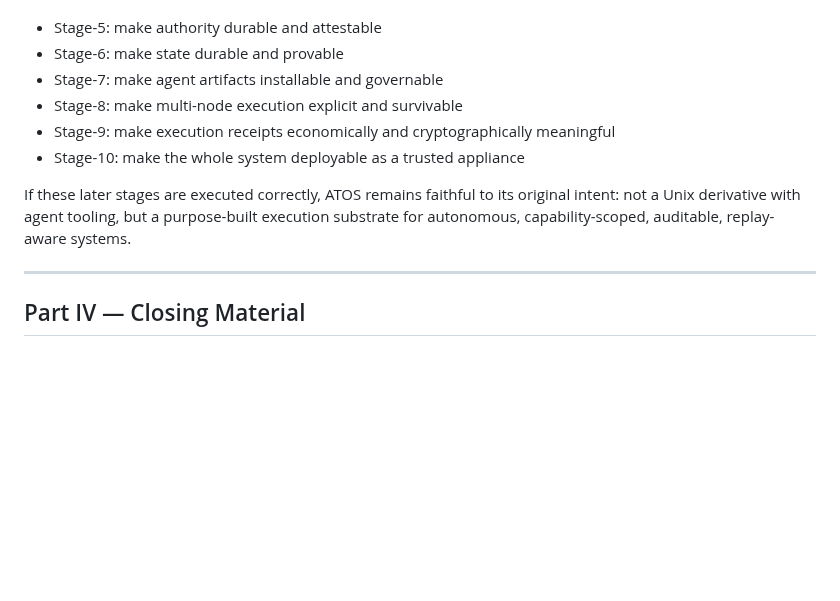
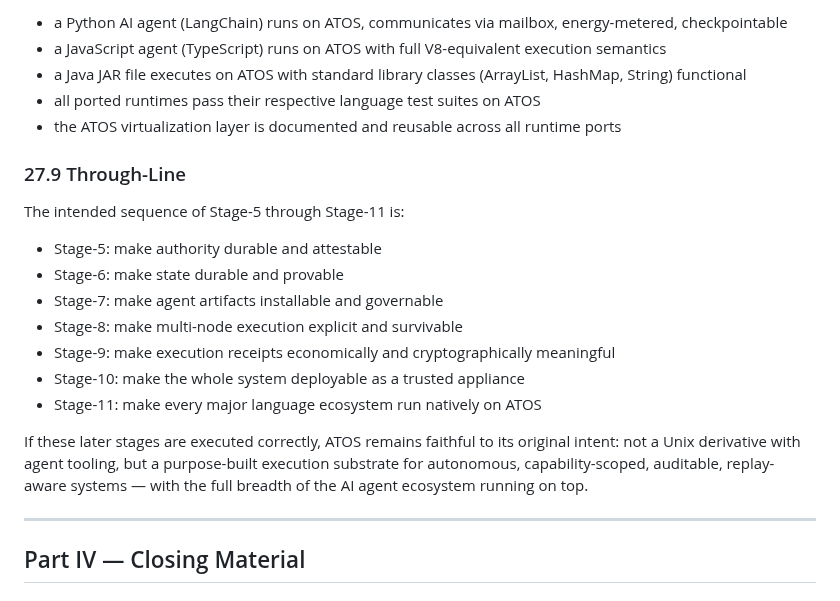
Before and after one commit to tosnetwork/webTOS, a Markdown page: yellowpaper.md, the part around one of its changes. Drawn GitHub-style; blank space fills up the shorter version.

```diff
--- a/yellowpaper.md
+++ b/yellowpaper.md
@@ -3452,3 +3505,12 @@ The intended sequence of Stage-5 through Stage-10 is:
+* a Python AI agent (LangChain) runs on ATOS, communicates via mailbox, energy-metered, checkpointable
+* a JavaScript agent (TypeScript) runs on ATOS with full V8-equivalent execution semantics
+* a Java JAR file executes on ATOS with standard library classes (ArrayList, HashMap, String) functional
+* all ported runtimes pass their respective language test suites on ATOS
+* the ATOS virtualization layer is documented and reusable across all runtime ports
+
+### 27.9 Through-Line
+
+The intended sequence of Stage-5 through Stage-11 is:
 
 * Stage-5: make authority durable and attestable
 * Stage-6: make state durable and provable
@@ -3456,8 +3518,9 @@ The intended sequence of Stage-5 through Stage-10 is:
 * Stage-8: make multi-node execution explicit and survivable
 * Stage-9: make execution receipts economically and cryptographically meaningful
 * Stage-10: make the whole system deployable as a trusted appliance
-
-If these later stages are executed correctly, ATOS remains faithful to its original intent: not a Unix derivative with agent tooling, but a purpose-built execution substrate for autonomous, capability-scoped, auditable, replay-aware systems.
+* Stage-11: make every major language ecosystem run natively on ATOS
+
+If these later stages are executed correctly, ATOS remains faithful to its original intent: not a Unix derivative with agent tooling, but a purpose-built execution substrate for autonomous, capability-scoped, auditable, replay-aware systems — with the full breadth of the AI agent ecosystem running on top.
 
 ---
 
```
Also changed, not shown: other parts of yellowpaper.md (+56 -3 lines).
